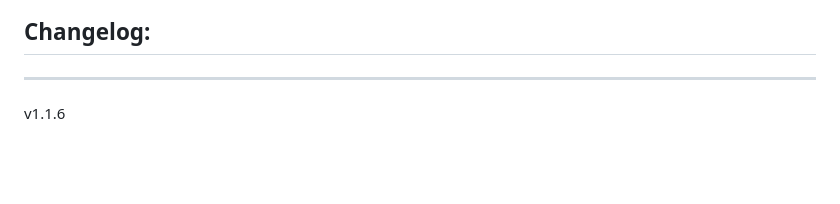
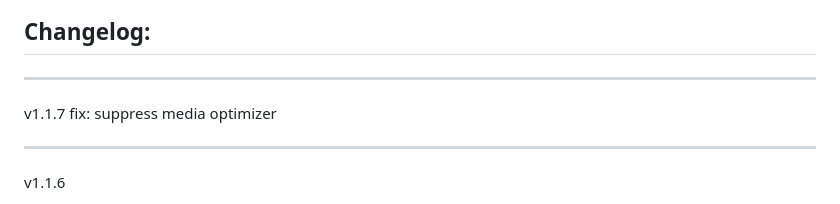
Before and after one commit to Forgotten-Adventures/FA_Battlemaps, a Markdown page: README.md, the part around the change. GitHub-like rendering; blank space fills up the shorter version.

```diff
--- a/README.md
+++ b/README.md
@@ -55,6 +55,9 @@ Module Settings allow you to
 ![ModuleSettings2](ModuleSettings2.jpg)
 
 ## Changelog:
+_____________
+v1.1.7
+fix: suppress media optimizer
 _____________
 v1.1.6
 * Added new maps
```
